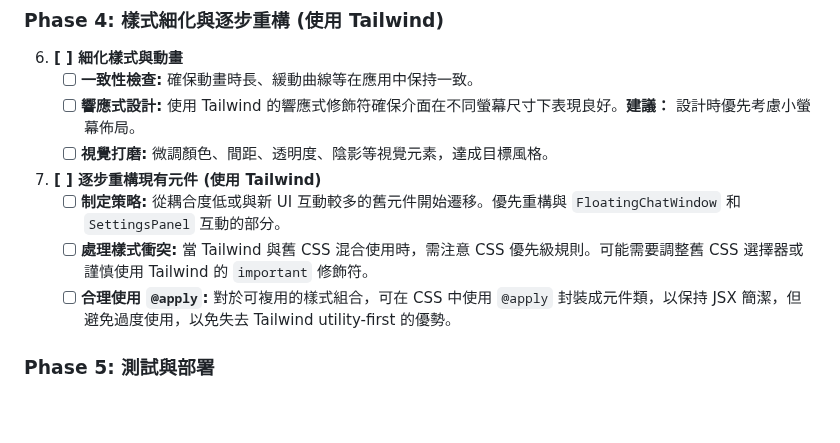
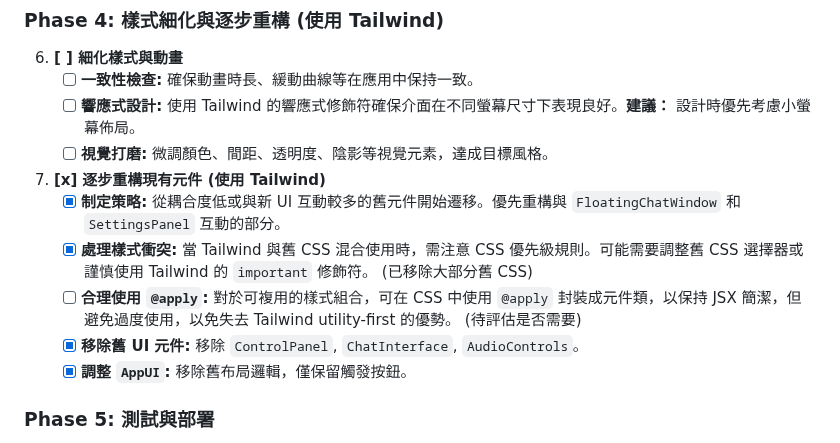
Before and after one commit to eggyy1224/space_live_project, a Markdown page: docs/todos/20250407todo.md, the part around one of its changes. Drawn GitHub-style; blank space fills up the shorter version.

```diff
--- a/docs/todos/20250407todo.md
+++ b/docs/todos/20250407todo.md
@@ -67,10 +69,12 @@
     *   [ ] **響應式設計:** 使用 Tailwind 的響應式修飾符確保介面在不同螢幕尺寸下表現良好。**建議：** 設計時優先考慮小螢幕佈局。
     *   [ ] **視覺打磨:** 微調顏色、間距、透明度、陰影等視覺元素，達成目標風格。
 
-7.  **[ ] 逐步重構現有元件 (使用 Tailwind)**
-    *   [ ] **制定策略:** 從耦合度低或與新 UI 互動較多的舊元件開始遷移。優先重構與 `FloatingChatWindow` 和 `SettingsPanel` 互動的部分。
-    *   [ ] **處理樣式衝突:** 當 Tailwind 與舊 CSS 混合使用時，需注意 CSS 優先級規則。可能需要調整舊 CSS 選擇器或謹慎使用 Tailwind 的 `important` 修飾符。
-    *   [ ] **合理使用 `@apply`:** 對於可複用的樣式組合，可在 CSS 中使用 `@apply` 封裝成元件類，以保持 JSX 簡潔，但避免過度使用，以免失去 Tailwind utility-first 的優勢。
+7.  **[x] 逐步重構現有元件 (使用 Tailwind)**
+    *   [x] **制定策略:** 從耦合度低或與新 UI 互動較多的舊元件開始遷移。優先重構與 `FloatingChatWindow` 和 `SettingsPanel` 互動的部分。
+    *   [x] **處理樣式衝突:** 當 Tailwind 與舊 CSS 混合使用時，需注意 CSS 優先級規則。可能需要調整舊 CSS 選擇器或謹慎使用 Tailwind 的 `important` 修飾符。 (已移除大部分舊 CSS)
+    *   [ ] **合理使用 `@apply`:** 對於可複用的樣式組合，可在 CSS 中使用 `@apply` 封裝成元件類，以保持 JSX 簡潔，但避免過度使用，以免失去 Tailwind utility-first 的優勢。 (待評估是否需要)
+    *   [x] **移除舊 UI 元件:** 移除 `ControlPanel`, `ChatInterface`, `AudioControls`。
+    *   [x] **調整 `AppUI`:** 移除舊布局邏輯，僅保留觸發按鈕。
 
 ### Phase 5: 測試與部署
 
```
Also changed, not shown: other parts of docs/todos/20250407todo.md (+37 -35 lines).
